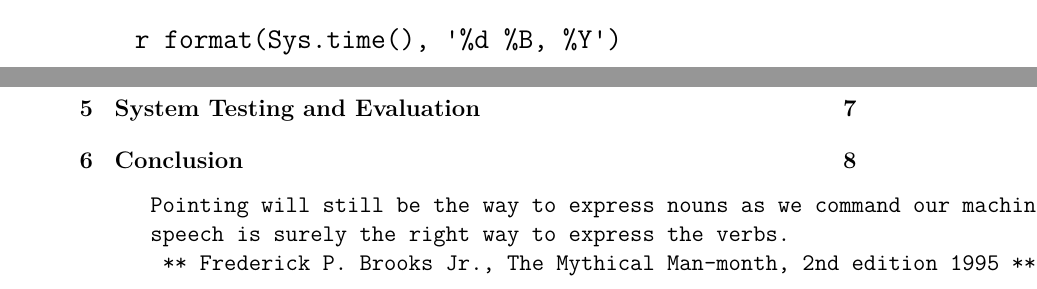
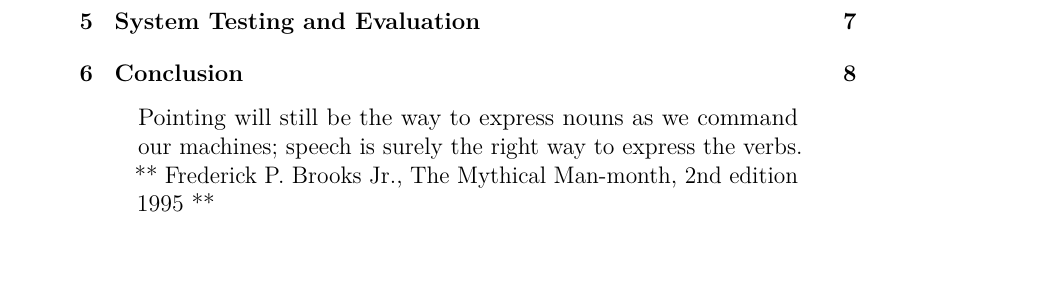
Before and after one commit to nterreri/thesis, a LaTeX document (report/main.tex): two parts of pages 1 and 2 of 8 before the commit and part of page 2 of 8 after it, the two joined at a grey line, cut at the place of the change, the shorter picture padded with empty space. Compiled offline with pdfLaTeX.

Commit message:
added tex source

```diff
--- a/report/main.tex
+++ b/report/main.tex
@@ -50,7 +50,7 @@
 
 \title{A Conversational Chatbot Architecture for eHealth Systems}
 \author{Niccoló Terreri}
-\date{\texttt{r\ format(Sys.time(),\ \textquotesingle{}\%d\ \%B,\ \%Y\textquotesingle{})}}
+\date{}
 
 \begin{document}
 \maketitle
@@ -60,11 +60,9 @@
 \tableofcontents
 }
 \begin{quote}
-\begin{verbatim}
- Pointing will still be the way to express nouns as we command our machines;
- speech is surely the right way to express the verbs.
-  ** Frederick P. Brooks Jr., The Mythical Man-month, 2nd edition 1995 **
-\end{verbatim}
+Pointing will still be the way to express nouns as we command our
+machines; speech is surely the right way to express the verbs. **
+Frederick P. Brooks Jr., The Mythical Man-month, 2nd edition 1995 **
 \end{quote}
 
 \chapter{Introduction}\label{introduction}
```
